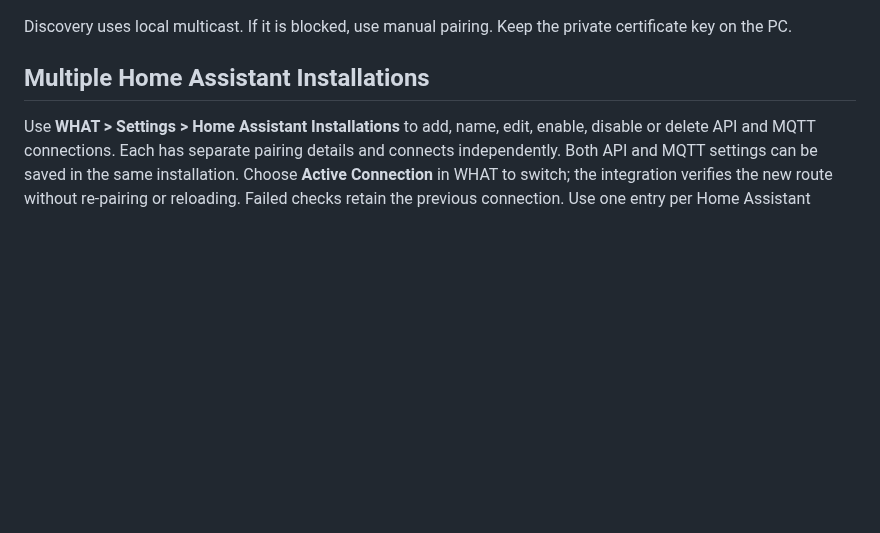
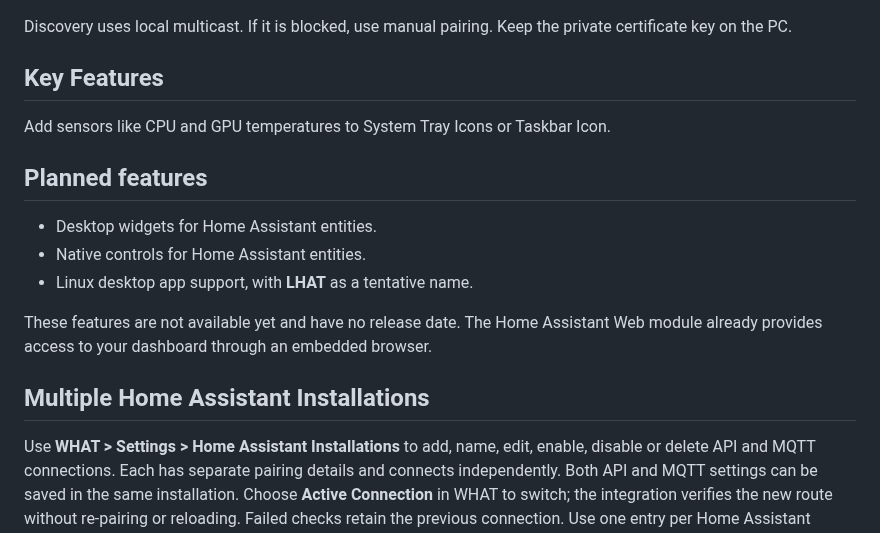
Before and after one commit to Chuffnugget/what-integration, a Markdown page: README.md, the part around the change. Drawn GitHub-style; blank space fills up the shorter version.

```diff
--- a/README.md
+++ b/README.md
@@ -69,6 +69,19 @@ For manual installation, copy `custom_components/what` into
 
 Discovery uses local multicast. If it is blocked, use manual pairing. Keep the
 private certificate key on the PC.
+
+## Key Features
+
+Add sensors like CPU and GPU temperatures to System Tray Icons or Taskbar Icon.
+
+## Planned features
+
+- Desktop widgets for Home Assistant entities.
+- Native controls for Home Assistant entities.
+- Linux desktop app support, with **LHAT** as a tentative name.
+
+These features are not available yet and have no release date. The Home Assistant
+Web module already provides access to your dashboard through an embedded browser.
 
 ## Multiple Home Assistant Installations
 
```
Also changed, not shown: documentation/images/whatAppIcon.png (added), documentation/images/whatSystemTray.png (added).
